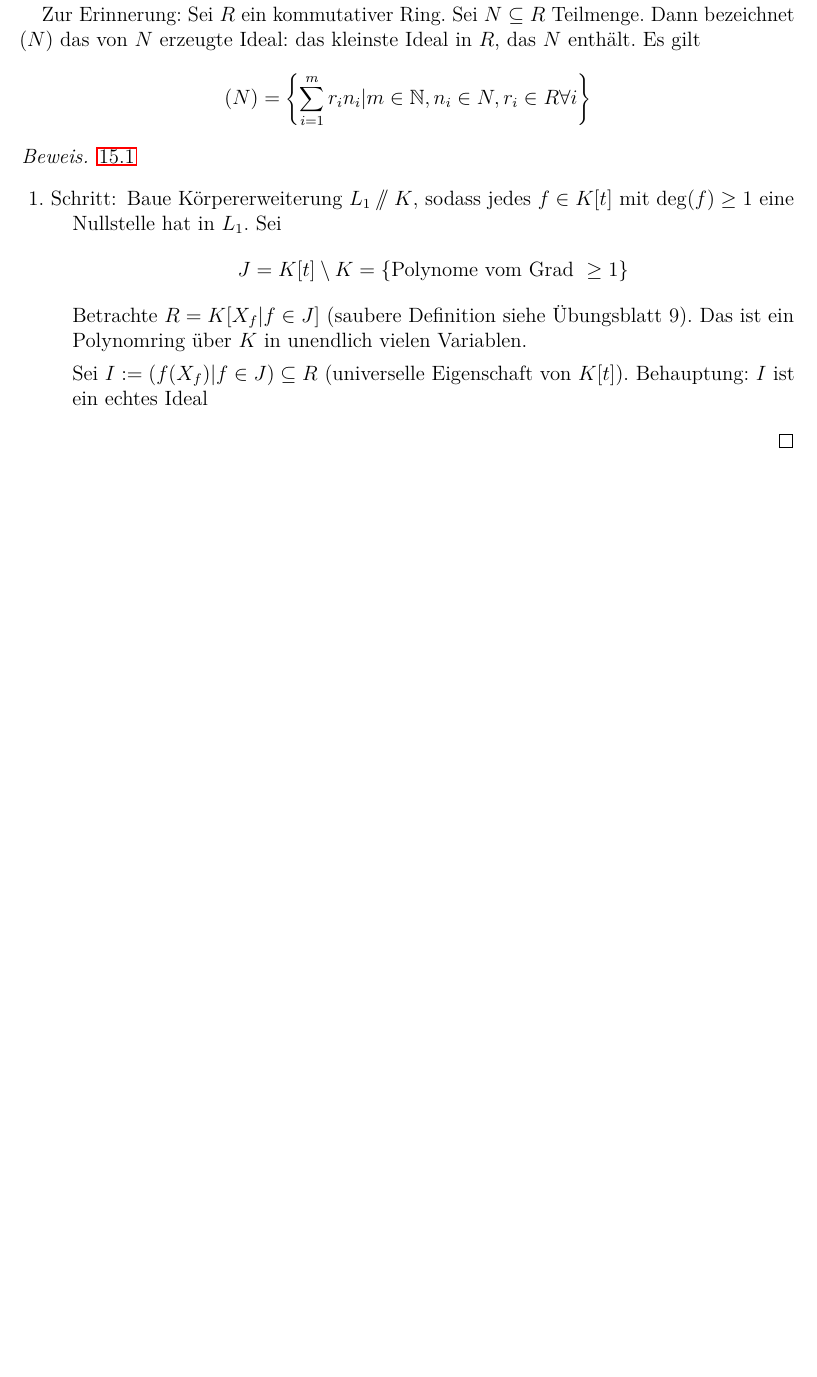
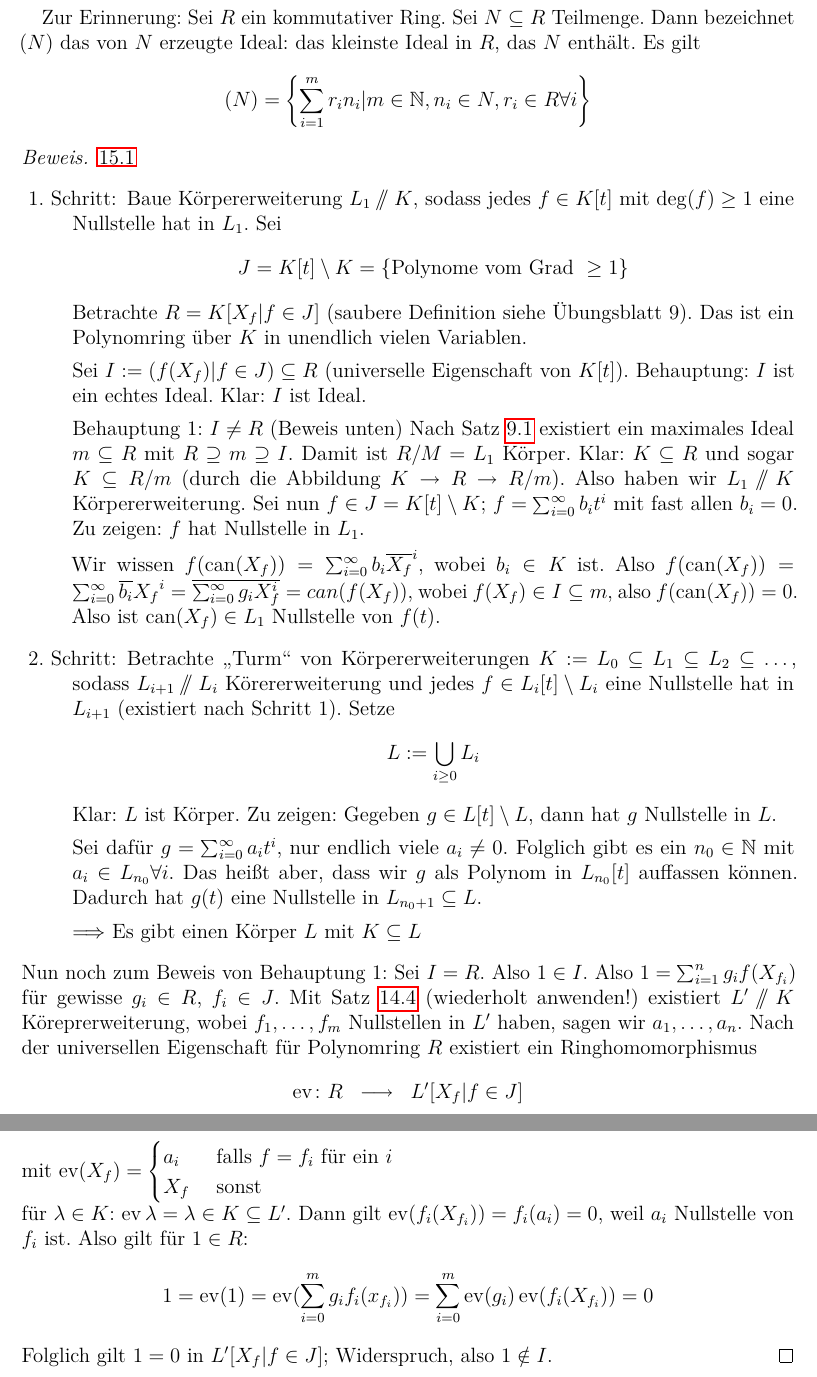
Before and after one commit to lkempf/AlgebraStroppel, a LaTeX document (einfalg.tex): part of page 60 of 60 before the commit and two parts of pages 60 and 61 of 61 after it, the two joined at a grey line, cut so that both start at the same text, the shorter picture padded with empty space. Compiled offline with pdfLaTeX.

Commit message:
zweite hälfte 4.12.

```diff
--- a/einfalg.tex
+++ b/einfalg.tex
@@ -2502,9 +2502,31 @@ Zur Erinnerung: Sei $R$ ein kommutativer Ring. Sei $N\subseteq R$ Teilmenge. Dan
 		Betrachte $R = K[X_f|f\in J]$ (saubere Definition siehe Übungsblatt 9).  %TODO: Link auf dieses Übungsblatt einfügen
 		Das ist ein Polynomring über $K$ in unendlich vielen Variablen.
 
-		Sei $I := (f(X_f)|f\in J)\subseteq R$ (universelle Eigenschaft von $K[t]$). Behauptung: $I$ ist ein echtes Ideal
+		Sei $I := (f(X_f)|f\in J)\subseteq R$ (universelle Eigenschaft von $K[t]$). Behauptung: $I$ ist ein echtes Ideal. Klar: $I$ ist Ideal.
+
+		Behauptung 1: $I \neq R$ (Beweis unten)
+		Nach Satz \ref{thm:9.1} existiert ein maximales Ideal $m\subseteq R$ mit $R\supseteq m \supseteq I$. Damit ist $R/M = L_1 $ Körper. Klar: $K \subseteq R$ und sogar $K \subseteq R/m$ (durch die Abbildung $K\to R\to R/m$). Also haben wir $L_1\sslash K$ Körpererweiterung. Sei nun $f\in J = K[t]\setminus K$; $f = \sum_{i = 0}^{\infty} b_i t^i$ mit fast allen $b_i = 0$. Zu zeigen: $f$ hat Nullstelle in $L_1$.
+
+		Wir wissen $f(\can(X_f)) = \sum_{i = 0}^{\infty}b_i\overline{X_f}^i$, wobei $b_i\in K$ ist. Also $f(\can(X_f)) = \sum_{i = 0}^{\infty}\overline{b_i}{X_f}^i = \overline{\sum_{i = 0}^{\infty}g_iX_f^i} = can(f(X_f))$, wobei $f(X_f)\in I\subseteq m$, also $f(\can(X_f)) = 0$. Also ist $\can(X_f)\in L_1$ Nullstelle von $f(t)$.
+
+		\item[2. Schritt:] Betrachte \glqq Turm\grqq\ von Körpererweiterungen $K : = L_0\subseteq L_1\subseteq L_2\subseteq\dots$, sodass $L_{i+1}\sslash L_{i}$ Körererweiterung und jedes $f\in L_i[t]\setminus L_i$ eine Nullstelle hat in $L_{i+1}$  (existiert nach Schritt 1). Setze
+		$$ L : = \bigcup\limits_{i\geq 0} L_i$$
+		Klar: $L$ ist Körper. Zu zeigen: Gegeben $g\in L[t]\setminus L$, dann hat $g$ Nullstelle in $L$.
+
+		Sei dafür $g = \sum_{i = 0}^{\infty}a_it^i$, nur endlich viele $a_i\neq 0$. Folglich gibt es ein $n_0\in\IN$ mit $a_i\in L_{n_0}\forall i$. Das heißt aber, dass wir $g$ als Polynom in $L_{n_0}[t]$ auffassen können. Dadurch hat $g(t)$ eine Nullstelle in $L_{n_0+1}\subseteq L$.
+
+		$\Longrightarrow$ Es gibt einen Körper $L$ mit $K\subseteq L$
 	\end{description}
-
+	Nun noch zum Beweis von Behauptung 1: Sei $I = R$. Also $1\in I$. Also $1 = \sum_{i =1}^{n}g_if(X_{f_i})$ für gewisse $g_i\in R$, $f_i\in J$. Mit Satz \ref{thm:15.4} (wiederholt anwenden!) existiert $L'\sslash K$ Köreprerweiterung, wobei $f_1,\dots, f_m$ Nullstellen in $L'$ haben, sagen wir $a_1,\dots, a_n$. Nach der universellen Eigenschaft für Polynomring $R$ existiert ein Ringhomomorphismus
+	\begin{eqnarray*}
+		\ev\colon R & \longto & L'[X_f|f\in J]
+	\end{eqnarray*}
+	mit $\ev(X_f) = \begin{cases} a_i & \text{ falls } f = f_i \text{ für ein }i\\
+												X_f &\text{ sonst}
+												\end{cases}$\\
+	für $\lambda\in K$: $\ev{\lambda}  = \lambda\in K\subseteq L'$. Dann gilt $\ev(f_i(X_{f_i})) = f_i(a_i) = 0$, weil $a_i$ Nullstelle von $f_i$ ist. Also gilt für $1\in R$:
+	$$1 = \ev(1) = \ev(\sum_{i = 0}^{m}g_if_i(x_{f_i})) = \sum_{i = 0}^m\ev(g_i)\ev(f_i(X_{f_i})) = 0$$
+	Folglich gilt $1 = 0$ in $L'[X_f|f\in J]$; Widerspruch, also $1\notin I$.
 \end{proof}
 
 
```
Also changed, not shown: einfalg.tex (2 more changed lines).
